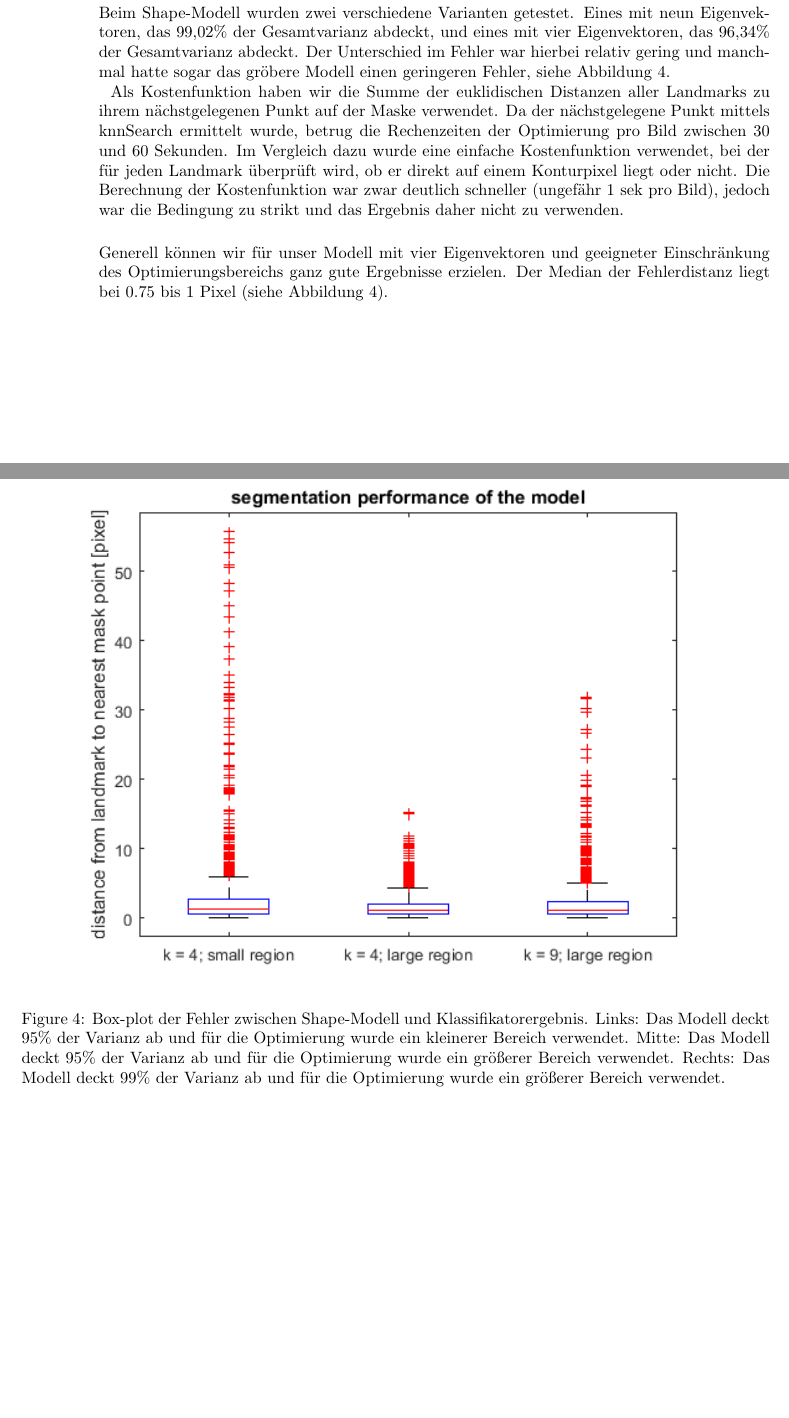
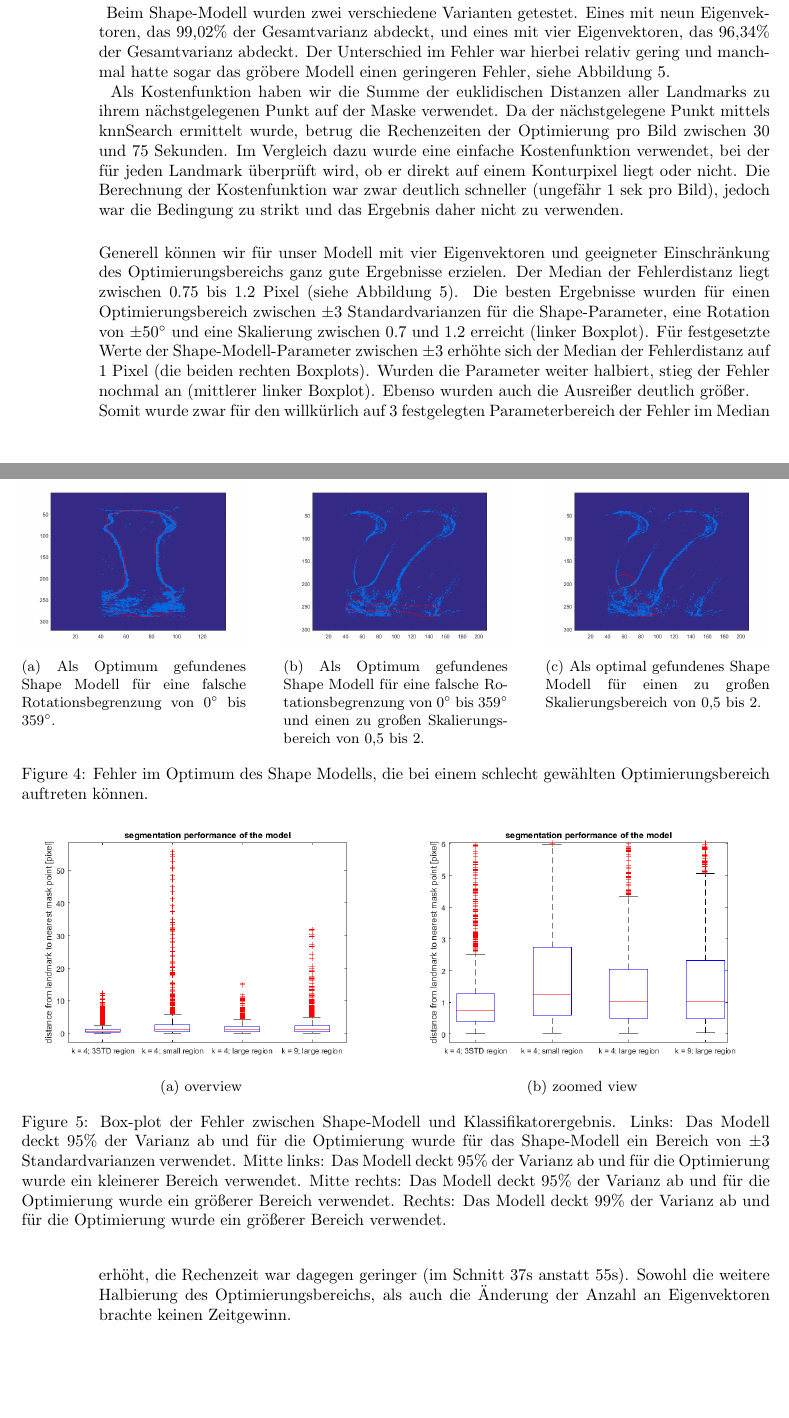
Before and after one commit to HannaHuber/MedBV53, a LaTeX document (UE 2/docu.tex): two parts of pages 3 and 4 of 4, joined at a grey line, cut so that both start at the same text, the shorter picture padded with empty space. Compiled offline with pdfLaTeX.

Commit message:
4d fast fertig
Ich habe die Bilder von 4d eingefügt.
Im latex habe ich an 2-3 Stellen todos vermerkt mit Fragen, vll könntet
ihr euch das ansehen?
und ansonsten wäre die Frage, ob ihr noch mehr zu den BoxPlots schreiben
würdet?

```diff
--- a/UE 2/docu.tex
+++ b/UE 2/docu.tex
@@ -115,13 +111,49 @@
-				Beim Shape-Modell wurden zwei verschiedene Varianten getestet. Eines mit neun Eigenvektoren, das 99,02\% der Gesamtvarianz abdeckt, und eines mit vier Eigenvektoren, das 96,34\% der Gesamtvarianz abdeckt. Der Unterschied im Fehler war hierbei relativ gering und manchmal hatte sogar das gröbere Modell einen geringeren Fehler, siehe Abbildung \ref{fig:box4S4L9L}.\\
+				wie in Abbildung~\ref{fig:image31_wrongRotationRange90}	verhindert.\\
+				Zusätzlich muss auch der Bereich für die Skalierung gut angepasst sein. Wird ein zu großer Bereich zugelassen, können zu kleine Knochen, siehe Abbildung~\ref{fig:image31_wrongScalingRange}, als Optimum bestimmt werden.\\
 				\begin{figure}
-					\centering
-					\includegraphics{figures/box_4S_4L_9L.png}
-					\caption{Box-plot der Fehler zwischen Shape-Modell und Klassifikatorergebnis. Links: Das Modell deckt 95\% der Varianz ab und für die Optimierung wurde ein kleinerer Bereich verwendet. Mitte: Das Modell deckt 95\% der Varianz ab und für die Optimierung wurde ein größerer Bereich verwendet. Rechts: Das Modell deckt 99\% der Varianz ab und für die Optimierung wurde ein größerer Bereich verwendet.}
+					\begin{subfigure}[t]{0.3\textwidth}
+						\centering
+						\includegraphics[width=\textwidth]{figures/image31_wrongRotationRange180.png}
+						\caption{Als Optimum gefundenes Shape Modell für eine falsche Rotationsbegrenzung von $0^\circ$ bis $359^\circ$.}
+						\label{fig:image31_wrongRotationRange180}
+					\end{subfigure}
+					\qquad
+					\begin{subfigure}[t]{0.3\textwidth}
+						\centering
+						\includegraphics[width=\textwidth]{figures/image38_wrongRotationRange90.png}
+						\caption{Als Optimum gefundenes Shape Modell für eine falsche Rotationsbegrenzung von $0^\circ$ bis $359^\circ$ und einen zu großen Skalierungsbereich von 0,5 bis 2.}
+						\label{fig:image31_wrongRotationRange90}
+					\end{subfigure}
+					\qquad
+					\begin{subfigure}[t]{0.3\textwidth}
+						\centering
+						\includegraphics[width=\textwidth]{figures/image38_wrongScalingRange.png}
+						\caption{Als optimal gefundenes Shape Modell für einen zu großen Skalierungsbereich von 0,5 bis 2.}
+						\label{fig:image31_wrongScalingRange}
+					\end{subfigure}
+				\caption{Fehler im Optimum des Shape Modells, die bei einem schlecht gewählten Optimierungsbereich auftreten können.}
+				\end{figure}
+				Beim Shape-Modell wurden zwei verschiedene Varianten getestet. Eines mit neun Eigenvektoren, das 99,02\% der Gesamtvarianz abdeckt, und eines mit vier Eigenvektoren, das 96,34\% der Gesamtvarianz abdeckt. Der Unterschied im Fehler war hierbei relativ gering und manchmal hatte sogar das gröbere Modell einen geringeren Fehler, siehe Abbildung~\ref{fig:box4S4L9L}.\\
+				\begin{figure}
+					\begin{subfigure}[t]{0.48\textwidth}
+						\centering
+						\includegraphics[width=\textwidth]{figures/box_4STD_4S_4L_9L.png}
+						\caption{overview}
+					\end{subfigure}
+					\quad
+					\begin{subfigure}[t]{0.48\textwidth}
+						\centering
+						\includegraphics[width=\textwidth]{figures/box_4STD_4S_4L_9L_zoomed.png}
+						\caption{zoomed view}
+					\end{subfigure}
+					\caption{Box-plot der Fehler zwischen Shape-Modell und Klassifikatorergebnis. Links: Das Modell deckt 95\% der Varianz ab und für die Optimierung wurde für das Shape-Modell ein Bereich von $\pm3$ Standardvarianzen verwendet. Mitte links: Das Modell deckt 95\% der Varianz ab und für die Optimierung wurde ein kleinerer Bereich verwendet. Mitte rechts: Das Modell deckt 95\% der Varianz ab und für die Optimierung wurde ein größerer Bereich verwendet. Rechts: Das Modell deckt 99\% der Varianz ab und für die Optimierung wurde ein größerer Bereich verwendet.}
 					\label{fig:box4S4L9L}
 				\end{figure}
-				Als Kostenfunktion haben wir die Summe der euklidischen Distanzen aller Landmarks zu ihrem nächstgelegenen Punkt auf der Maske verwendet. Da der nächstgelegene Punkt mittels knnSearch ermittelt wurde, betrug die Rechenzeiten der Optimierung pro Bild zwischen 30 und 60 Sekunden. Im Vergleich dazu wurde eine einfache Kostenfunktion verwendet, bei der für jeden Landmark überprüft wird, ob er direkt auf einem Konturpixel liegt oder nicht. Die Berechnung der Kostenfunktion war zwar deutlich schneller (ungefähr 1 sek pro Bild), jedoch war die Bedingung zu strikt und das Ergebnis daher nicht zu verwenden.\\
+				Als Kostenfunktion haben wir die Summe der euklidischen Distanzen aller Landmarks zu ihrem nächstgelegenen Punkt auf der Maske verwendet. Da der nächstgelegene Punkt mittels knnSearch ermittelt wurde, betrug die Rechenzeiten der Optimierung pro Bild zwischen 30 und 75 Sekunden. Im Vergleich dazu wurde eine einfache Kostenfunktion verwendet, bei der für jeden Landmark überprüft wird, ob er direkt auf einem Konturpixel liegt oder nicht. Die Berechnung der Kostenfunktion war zwar deutlich schneller (ungefähr 1 sek pro Bild), jedoch war die Bedingung zu strikt und das Ergebnis daher nicht zu verwenden.\\
 
-				Generell können wir für unser Modell mit vier Eigenvektoren und geeigneter Einschränkung des Optimierungsbereichs ganz gute Ergebnisse erzielen. Der Median der Fehlerdistanz liegt bei 0.75 bis 1 Pixel (siehe Abbildung~\ref{fig:box4S4L9L}). %todo Ausreisser nach oben
+				Generell können wir für unser Modell mit vier Eigenvektoren und geeigneter Einschränkung des Optimierungsbereichs ganz gute Ergebnisse erzielen. Der Median der Fehlerdistanz liegt zwischen 0.75 bis 1.2 Pixel (siehe Abbildung~\ref{fig:box4S4L9L}). Die besten Ergebnisse wurden für einen Optimierungsbereich zwischen $\pm3$ Standardvarianzen für die Shape-Parameter, eine Rotation von $\pm50^\circ$ und eine Skalierung zwischen 0.7 und 1.2 erreicht (linker Boxplot). Für festgesetzte Werte der Shape-Modell-Parameter zwischen $\pm3$ erhöhte sich der Median der Fehlerdistanz auf ~1 Pixel (die beiden rechten Boxplots). Wurden die Parameter weiter halbiert, stieg der Fehler nochmal an (mittlerer linker Boxplot). Ebenso wurden auch die Ausreißer deutlich größer.\\
+				Somit wurde zwar für den willkürlich auf 3 festgelegten Parameterbereich der Fehler im Median erhöht, die Rechenzeit war dagegen geringer (im Schnitt 37s anstatt 55s). Sowohl die weitere Halbierung des Optimierungsbereichs, als auch die Änderung der Anzahl an Eigenvektoren brachte keinen Zeitgewinn.\\
+				%todo warum werden die Ergebnisse nicht besser, wenn mein Modell eine größere Varianz abdeckt? Dann müsste ich es ja eigentlich noch besser an meine Klassifikation anpassen können?!?!?
 
 			\end{enumerate}
 
```
Also changed, not shown: UE 2/docu.pdf, UE 2/figures/box_4STD_4S_4L_9L.png (added), UE 2/figures/box_4STD_4S_4L_9L_zoomed.png (added), UE 2/figures/image31_wrongRotationRange180.png (added), UE 2/figures/image38_wrongRotationRange90.png (added), UE 2/figures/image38_wrongScalingRange.png (added), UE 2/docu.tex (6 more changed lines), 2 other files.
